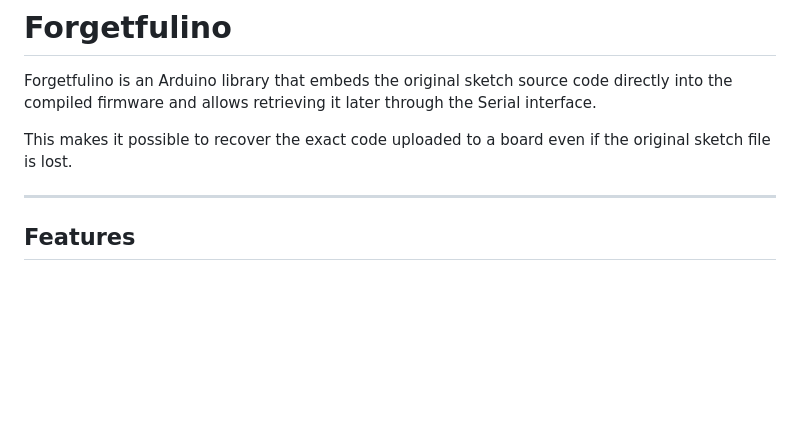
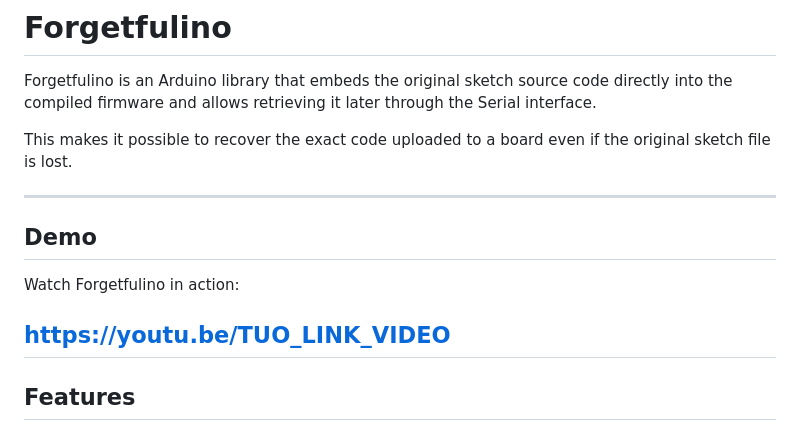
Before and after one commit to IamTheVector/Forgetfulino, a Markdown page: README.md, the part around the change. Drawn GitHub-style; blank space fills up the shorter version.

Commit message:
docs: add demo video to README

```diff
--- a/README.md
+++ b/README.md
@@ -4,6 +4,13 @@ Forgetfulino is an Arduino library that embeds the original sketch source code d
 
 This makes it possible to recover the exact code uploaded to a board even if the original sketch file is lost.
 
+---
+
+## Demo
+
+Watch Forgetfulino in action:
+
+https://youtu.be/TUO_LINK_VIDEO
 ---
 
 ## Features
```
